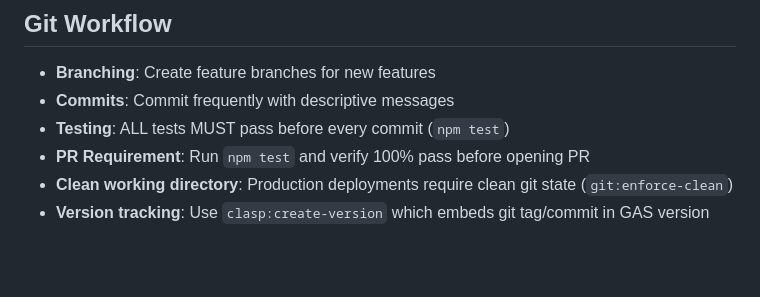
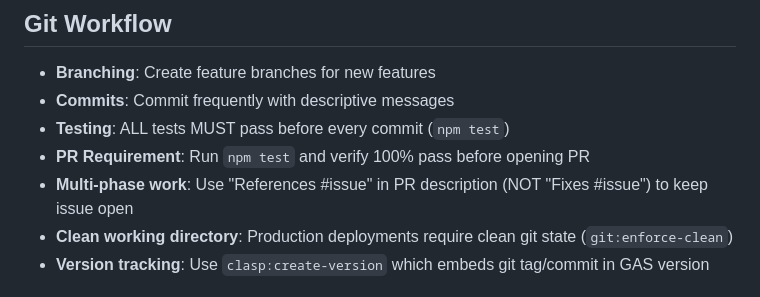
Before and after one commit to TobyHFerguson/SCCCCMembershipManagement, a Markdown page: .github/copilot-instructions.md, the part around the change. Drawn GitHub-style; blank space fills up the shorter version.

Commit message:
docs: specify 'References' not 'Fixes' for multi-phase PRs
- Added Git Workflow rule for multi-phase work
- Use 'References #issue' to keep issue open during phases
- Prevents auto-closing issue when individual phase PRs merge

```diff
--- a/.github/copilot-instructions.md
+++ b/.github/copilot-instructions.md
@@ -59,6 +59,7 @@ npm run prod:deploy-live    # Production deploy with git versioning
 - **Commits**: Commit frequently with descriptive messages
 - **Testing**: ALL tests MUST pass before every commit (`npm test`)
 - **PR Requirement**: Run `npm test` and verify 100% pass before opening PR
+- **Multi-phase work**: Use "References #issue" in PR description (NOT "Fixes #issue") to keep issue open
 - **Clean working directory**: Production deployments require clean git state (`git:enforce-clean`)
 - **Version tracking**: Use `clasp:create-version` which embeds git tag/commit in GAS version
 
```
